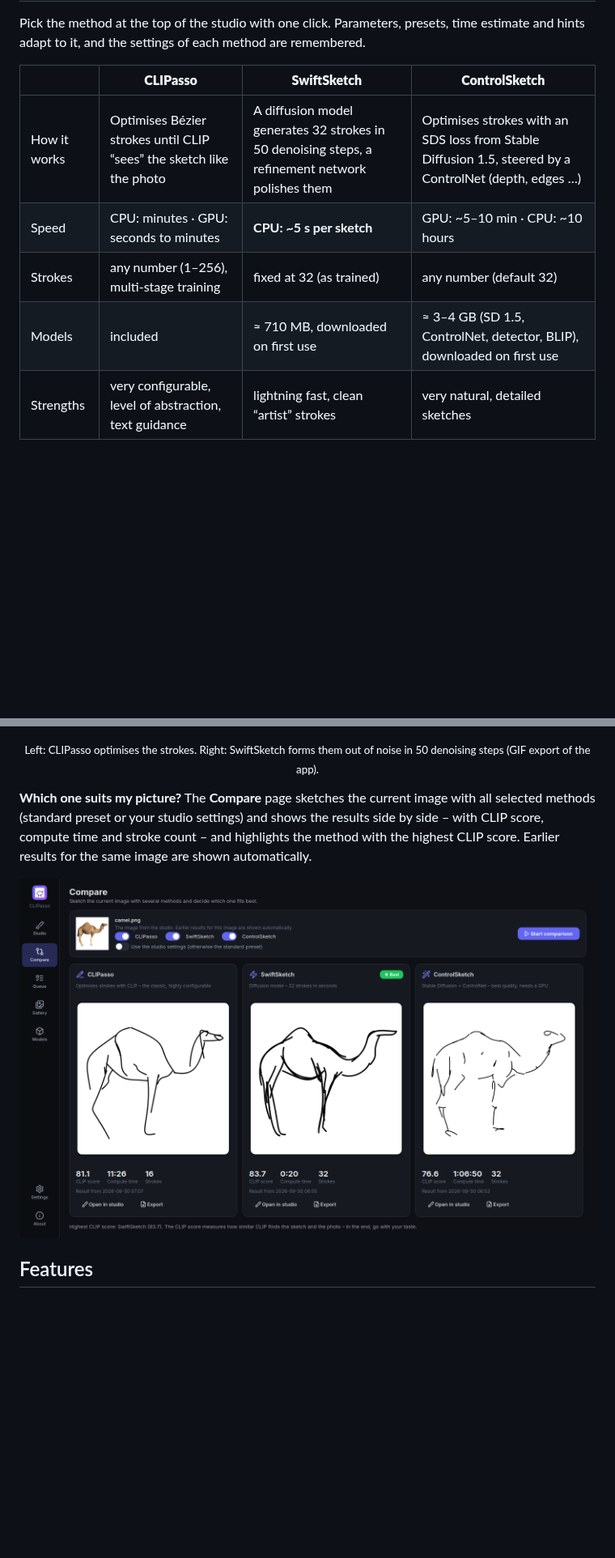
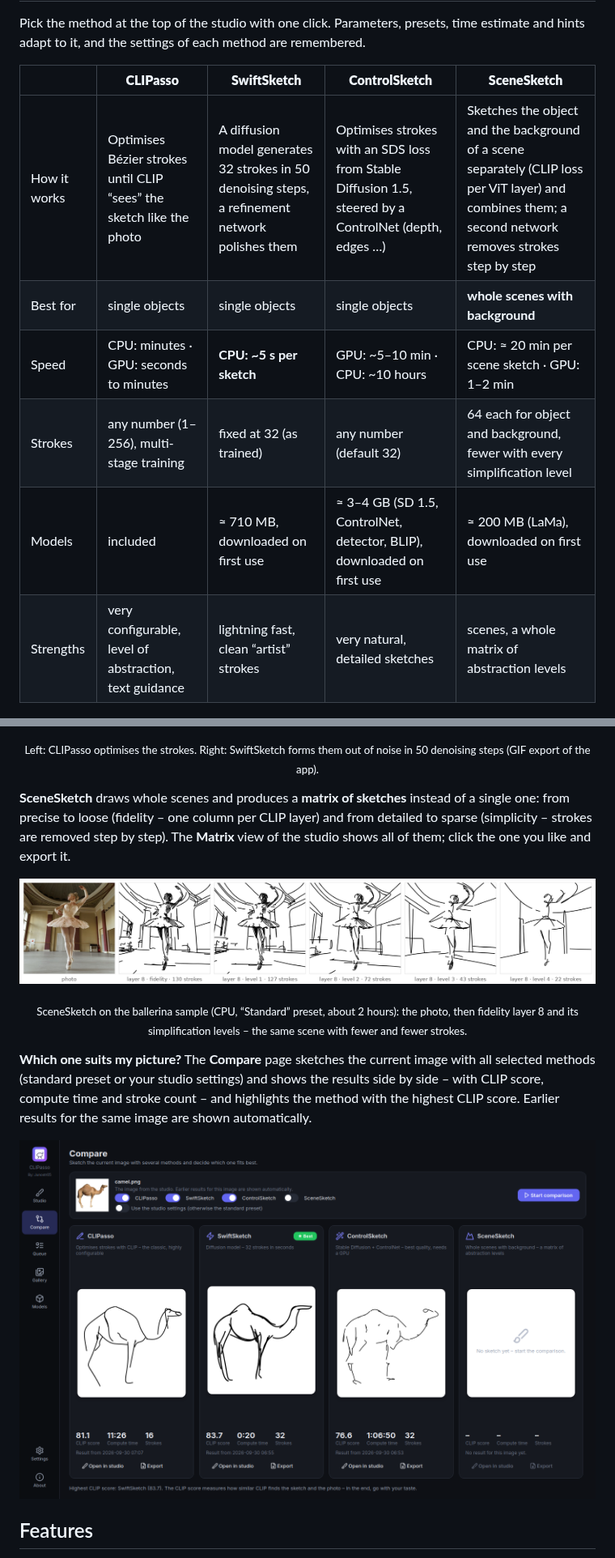
Before and after one commit to Junostr05/CLIPasso-Studio, a Markdown page: README.md, 2 parts joined by grey strips. Shown at 81% size. GitHub-like rendering; pictures changed too: docs/screenshots/compare_dark_en.png, docs/screenshots/scenesketch_ballerina.png (added); blank space fills up the shorter version.

```diff
--- a/README.md
+++ b/README.md
@@ -43,19 +44,27 @@ The [releases page](https://github.com/Junostr05/CLIPasso-Studio/releases/latest
 
 Pick the method at the top of the studio with one click. Parameters, presets, time estimate and hints adapt to it, and the settings of each method are remembered.
 
-| | **CLIPasso** | **SwiftSketch** | **ControlSketch** |
-|---|---|---|---|
-| How it works | Optimises Bézier strokes until CLIP “sees” the sketch like the photo | A diffusion model generates 32 strokes in 50 denoising steps, a refinement network polishes them | Optimises strokes with an SDS loss from Stable Diffusion 1.5, steered by a ControlNet (depth, edges …) |
-| Speed | CPU: minutes · GPU: seconds to minutes | **CPU: ~5 s per sketch** | GPU: ~5–10 min · CPU: ~10 hours |
-| Strokes | any number (1–256), multi-stage training | fixed at 32 (as trained) | any number (default 32) |
-| Models | included | ≈ 710 MB, downloaded on first use | ≈ 3–4 GB (SD 1.5, ControlNet, detector, BLIP), downloaded on first use |
-| Strengths | very configurable, level of abstraction, text guidance | lightning fast, clean “artist” strokes | very natural, detailed sketches |
+| | **CLIPasso** | **SwiftSketch** | **ControlSketch** | **SceneSketch** |
+|---|---|---|---|---|
+| How it works | Optimises Bézier strokes until CLIP “sees” the sketch like the photo | A diffusion model generates 32 strokes in 50 denoising steps, a refinement network polishes them | Optimises strokes with an SDS loss from Stable Diffusion 1.5, steered by a ControlNet (depth, edges …) | Sketches the object and the background of a scene separately (CLIP loss per ViT layer) and combines them; a second network removes strokes step by step |
+| Best for | single objects | single objects | single objects | **whole scenes with background** |
+| Speed | CPU: minutes · GPU: seconds to minutes | **CPU: ~5 s per sketch** | GPU: ~5–10 min · CPU: ~10 hours | CPU: ≈ 20 min per scene sketch · GPU: 1–2 min |
+| Strokes | any number (1–256), multi-stage training | fixed at 32 (as trained) | any number (default 32) | 64 each for object and background, fewer with every simplification level |
+| Models | included | ≈ 710 MB, downloaded on first use | ≈ 3–4 GB (SD 1.5, ControlNet, detector, BLIP), downloaded on first use | ≈ 200 MB (LaMa), downloaded on first use |
+| Strengths | very configurable, level of abstraction, text guidance | lightning fast, clean “artist” strokes | very natural, detailed sketches | scenes, a whole matrix of abstraction levels |
 
 <p align="center">
   <img src="docs/screenshots/camel_drawing.gif" width="260" alt="CLIPasso optimising the strokes">
   <img src="docs/screenshots/swiftsketch_camel.gif" width="260" alt="SwiftSketch denoising the strokes">
 </p>
 <p align="center"><sub>Left: CLIPasso optimises the strokes. Right: SwiftSketch forms them out of noise in 50 denoising steps (GIF export of the app).</sub></p>
+
+**SceneSketch** draws whole scenes and produces a **matrix of sketches** instead of a single one: from precise to loose (fidelity – one column per CLIP layer) and from detailed to sparse (simplicity – strokes are removed step by step). The **Matrix** view of the studio shows all of them; click the one you like and export it.
+
+<p align="center">
+  <img src="docs/screenshots/scenesketch_ballerina.png" width="820" alt="SceneSketch: a scene and its simplification levels">
+</p>
+<p align="center"><sub>SceneSketch on the ballerina sample (CPU, “Standard” preset, about 2 hours): the photo, then fidelity layer 8 and its simplification levels – the same scene with fewer and fewer strokes.</sub></p>
 
 **Which one suits my picture?** The **Compare** page sketches the current image with all selected methods (standard preset or your studio settings) and shows the results side by side – with CLIP score, compute time and stroke count – and highlights the method with the highest CLIP score. Earlier results for the same image are shown automatically.
 
```
Also changed, not shown: other parts of README.md (+35 -14 lines), packaging/release_notes.md (+0 -2 lines), docs/screenshots/studio_controlsketch_dark_en.png, docs/screenshots/studio_dark_en.png, docs/screenshots/studio_light_en.png, docs/screenshots/studio_scenesketch_dark_en.png (added), 9 other files.
